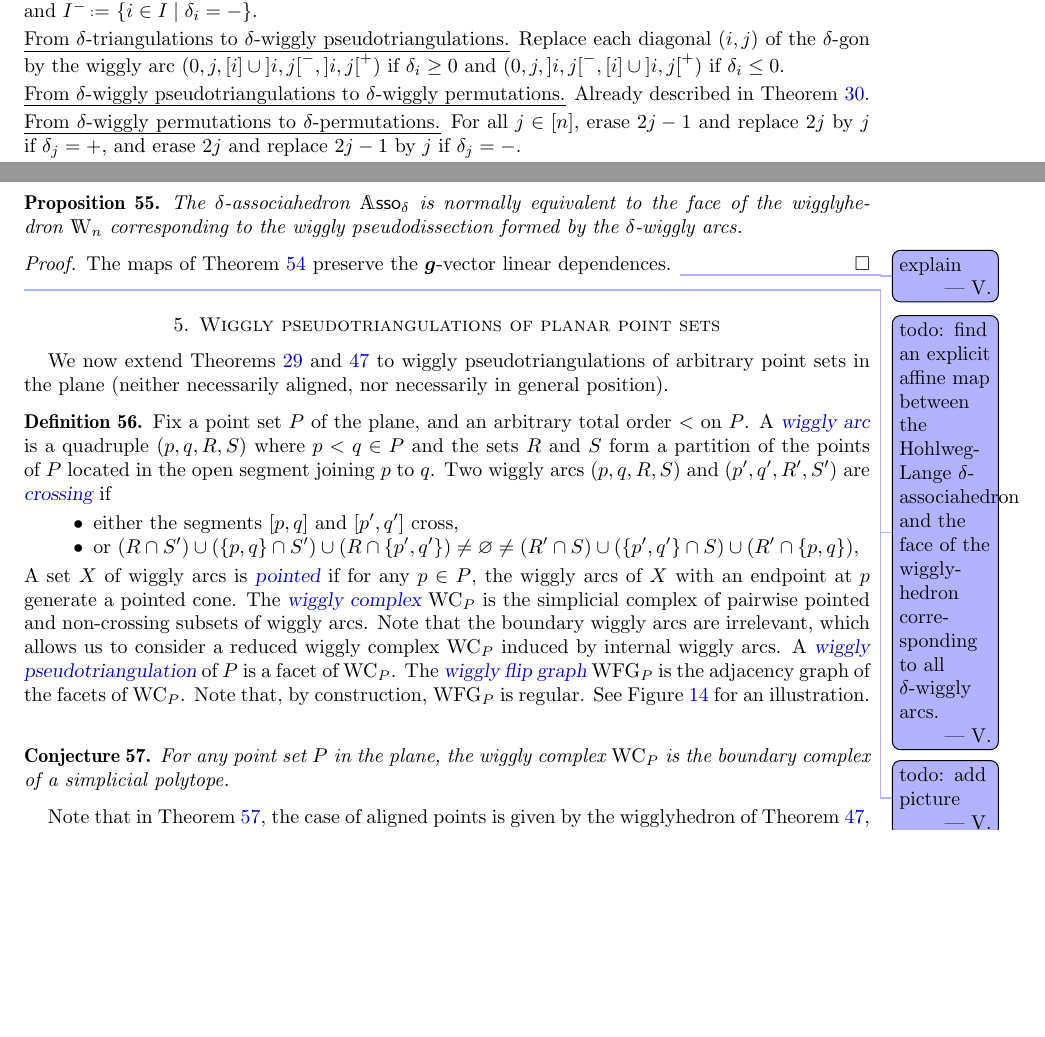
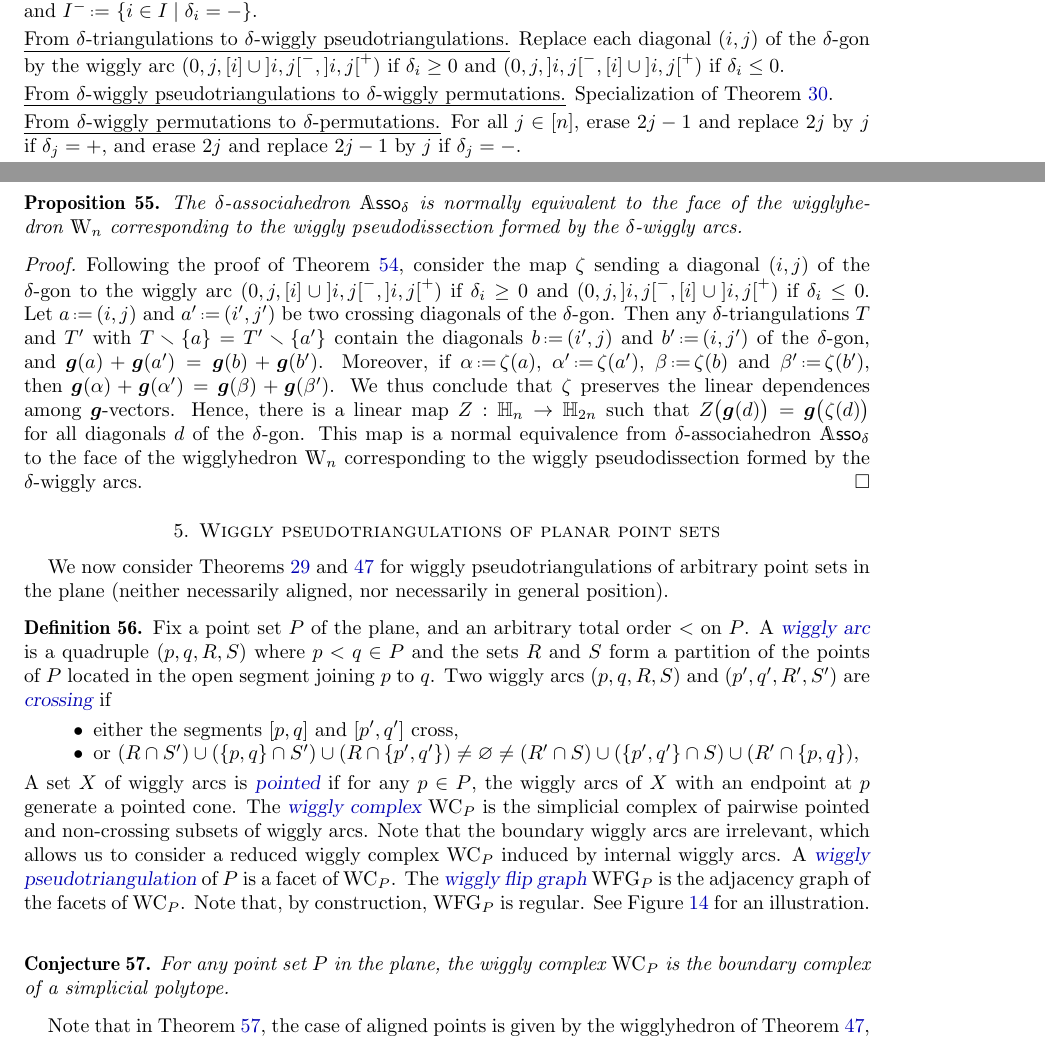
Before and after one commit to vpilaud/wiggly, a LaTeX paper (draft/wigglyhedra.tex): two parts of pages 15 and 17 of 18 before the commit and two parts of pages 15 and 17 of 19 after it, joined at a grey line, cut so that both start at the same text, the shorter picture padded with empty space. Compiled offline with pdfLaTeX.

```diff
--- a/draft/wigglyhedra.tex
+++ b/draft/wigglyhedra.tex
@@ -1173,7 +1173,7 @@
 Replace each diagonal~$(i,j)$ of the $\delta$-gon by the wiggly arc~$(0, j, [i] \cup {]i,j[}^-, {]i,j[}^+)$ if~$\delta_i \ge 0$ and~$(0, j, {]i,j[}^-, [i] \cup {]i,j[}^+)$ if~$\delta_i \le 0$.
 
 \para{From $\delta$-wiggly pseudotriangulations to $\delta$-wiggly permutations}
-Already described in \cref{def:bijection1}.
+Specialization of \cref{def:bijection1}.
 
 \para{From $\delta$-wiggly permutations to $\delta$-permutations}
 For all~$j \in [n]$, erase~$2j-1$ and replace~$2j$ by~$j$ if~$\delta_j = {+}$, and erase~$2j$ and replace~$2j-1$ by~$j$ if~$\delta_j = {-}$.
@@ -1194,18 +1194,22 @@
 \end{proposition}
 
 \begin{proof}
-The maps of \cref{prop:CambrianLattice} preserve the $\b{g}$-vector linear dependences.
-\vincent{explain}
+Following the proof of \cref{prop:CambrianLattice}, consider the map~$\zeta$ sending a diagonal~$(i,j)$ of the $\delta$-gon to the wiggly arc $(0, j, [i] \cup {]i,j[}^-, {]i,j[}^+)$ if~$\delta_i \ge 0$ and~$(0, j, {]i,j[}^-, [i] \cup {]i,j[}^+)$ if~$\delta_i \le 0$.
+Let~$a \eqdef (i,j)$ and~$a' \eqdef (i',j')$ be two crossing diagonals of the~$\delta$-gon.
+Then any $\delta$-triangulations~$T$ and~$T'$ with~$T \ssm \{a\} = T' \ssm \{a'\}$ contain the diagonals~$b \eqdef (i',j)$ and~$b' \eqdef (i,j')$ of the $\delta$-gon, and~$\b{g}(a) + \b{g}(a') = \b{g}(b) + \b{g}(b')$.
+Moreover, if~$\alpha \eqdef \zeta(a)$, $\alpha' \eqdef \zeta(a')$, $\beta \eqdef \zeta(b)$ and~$\beta' \eqdef \zeta(b')$, then~$\b{g}(\alpha) + \b{g}(\alpha') = \b{g}(\beta) + \b{g}(\beta')$.
+We thus conclude that $\zeta$ preserves the linear dependences among $\b{g}$-vectors.
+Hence, there is a linear map~$Z : \HH_n \to \HH_{2n}$ such that~$Z \big( \b{g}(d) \big) = \b{g} \big( \zeta(d) \big)$ for all diagonals~$d$ of the $\delta$-gon.
+This map is a normal equivalence from $\delta$-associahedron~$\Asso_\delta$ to the face of the wigglyhedron~$\wigglyhedron_n$ corresponding to the wiggly pseudodissection formed by the $\delta$-wiggly~arcs.
 \end{proof}
 
-\vincent{todo: find an explicit affine map between the Hohlweg-Lange $\delta$-associahedron and the face of the wigglyhedron corresponding to all $\delta$-wiggly arcs.}
-\vincent{todo: add picture}
+%\vincent{todo: find an explicit affine map between the Hohlweg-Lange $\delta$-associahedron and the face of the wigglyhedron corresponding to all $\delta$-wiggly arcs.}
 
 %%%%%%%%%%%%%%%%%%%%%%%%%%%%%%%%%%%%%%
 
 \section{Wiggly pseudotriangulations of planar point sets}
 
-We now extend \cref{thm:wigglyhedron,conj:Hamiltonian} to wiggly pseudotriangulations of arbitrary point sets in the plane (neither necessarily aligned, nor necessarily in general position).
+We now consider \cref{thm:wigglyhedron,conj:Hamiltonian} for wiggly pseudotriangulations of arbitrary point sets in the plane (neither necessarily aligned, nor necessarily in general position).
 
 \begin{definition}
 Fix a point set~$P$ of the plane, and an arbitrary total order~$<$ on~$P$.
```
